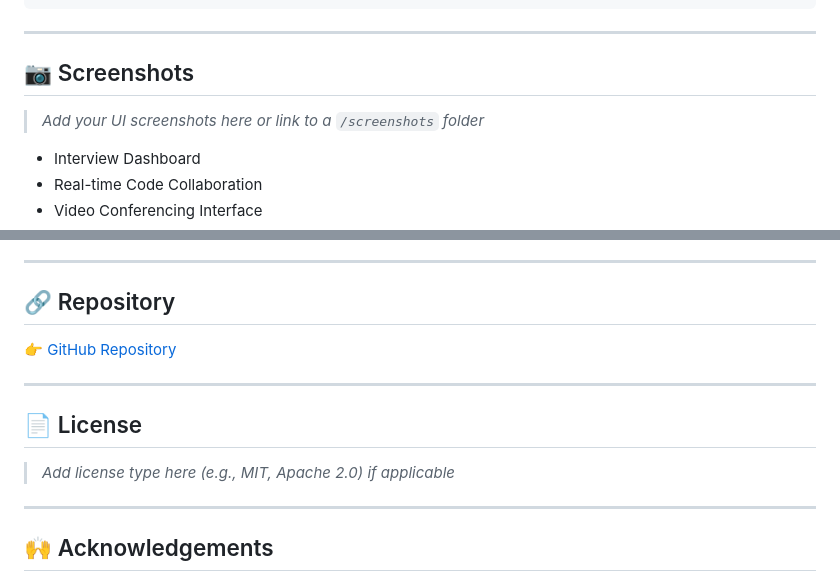
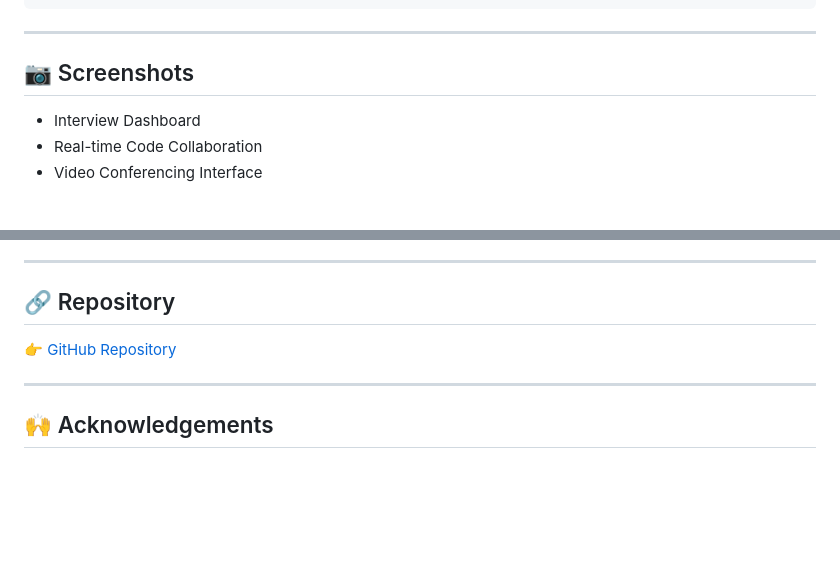
Before and after one commit to chotushikari/MeetWise, a Markdown page: README.md, 2 parts joined by grey strips. Rendered like a GitHub page; blank space fills up the shorter version.

```diff
--- a/README.md
+++ b/README.md
@@ -58,7 +59,6 @@ Code Editor    → Monaco Editor
 
 ## 📷 Screenshots
 
-> _Add your UI screenshots here or link to a `/screenshots` folder_
 
 - Interview Dashboard
 - Real-time Code Collaboration
@@ -159,12 +159,6 @@ npm run dev
 
 ---
 
-## 📄 License
-
-> _Add license type here (e.g., MIT, Apache 2.0) if applicable_
-
----
-
 ## 🙌 Acknowledgements
 
 Thanks to our mentor **Dr. Juhi Jain** and all contributors, open-source tools, and documentation communities that supported this project.
```
Also changed, not shown: other parts of README.md (+1 -0 lines).
